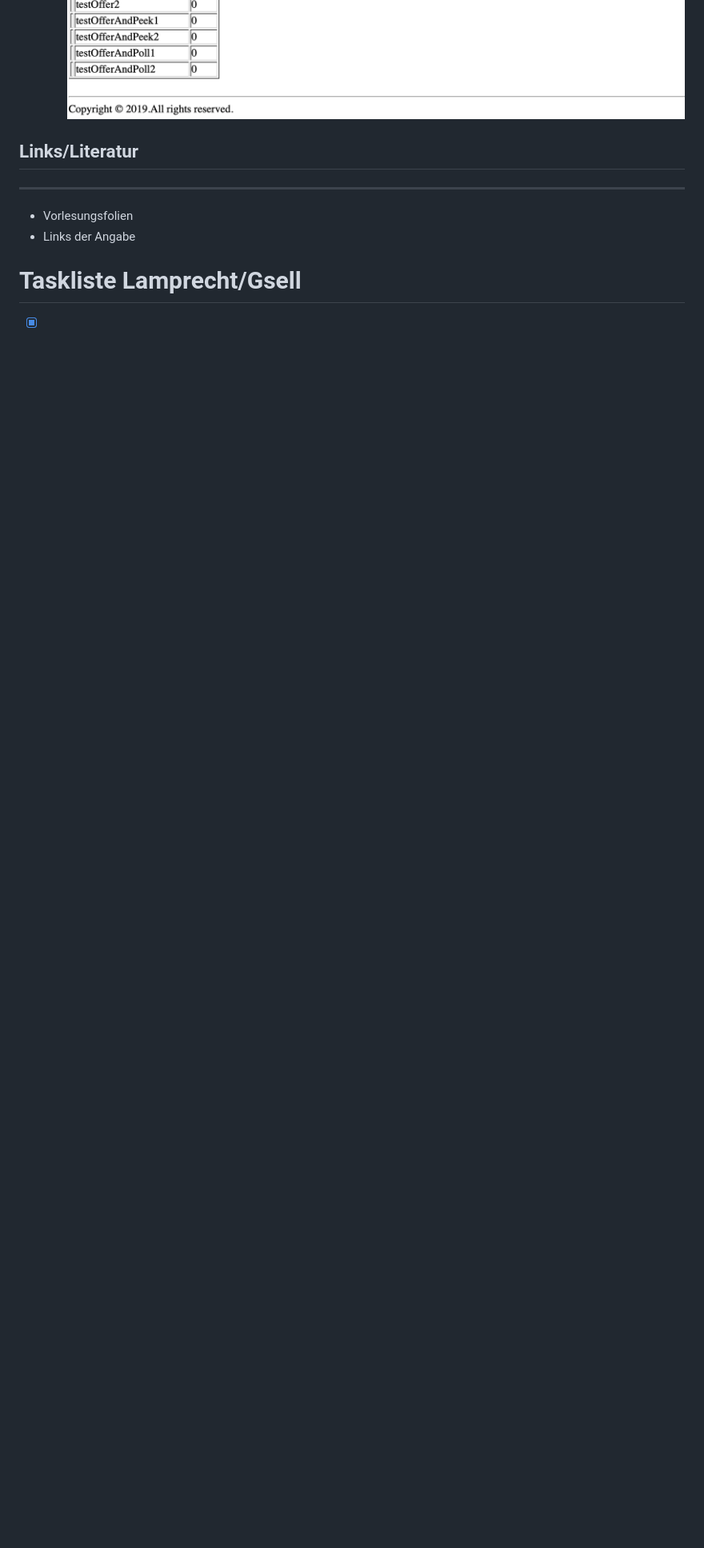
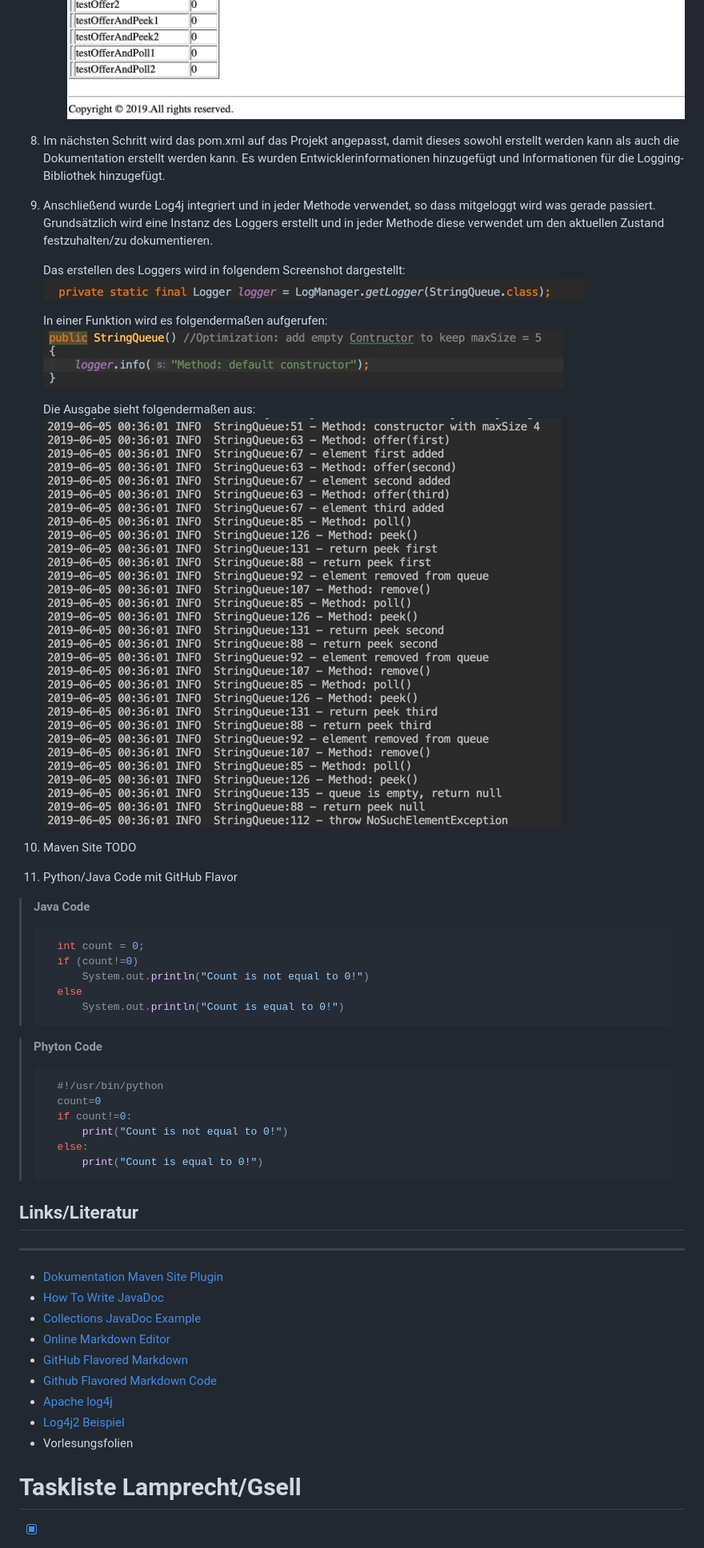
Before and after one commit to lamprechtdaniel/19-Abgabe04-Lamprecht-Gsell, a Markdown page: readme.md, the part around the change printed below. Shown: that part at 80% size. GitHub-like rendering; pictures changed too: media/log4j_call.jpg (added), media/log4j_init.jpg (added), media/log4j_output.jpg (added); blank space fills up the shorter version.

Commit message:
added media/log4jScreenshots, updated readme.md

````diff
--- a/readme.md
+++ b/readme.md
@@ -47,10 +44,54 @@ Die zuvor erwähnte Dokumentation wird in den folgenden Bildern dargestellt.
 ![Bild Surefire Report Teil 1](./media/surefirereport1.png)
 ![Bild Surefire Report Teil 2](./media/surefirereport2.png)
 
+8. Im nächsten Schritt wird das pom.xml auf das Projekt angepasst, damit dieses sowohl erstellt werden kann als auch die Dokumentation erstellt werden kann. Es wurden Entwicklerinformationen hinzugefügt und Informationen für die Logging-Bibliothek hinzugefügt.
+
+9. Anschließend wurde Log4j integriert und in jeder Methode verwendet, so dass mitgeloggt wird was gerade passiert. Grundsätzlich wird eine Instanz des Loggers erstellt und in jeder Methode diese verwendet um den aktuellen Zustand festzuhalten/zu dokumentieren.
+
+    Das erstellen des Loggers wird in folgendem Screenshot dargestellt:
+![Bild Log4j Initialisierung](./media/log4j_init.jpg)
+
+    In einer Funktion wird es folgendermaßen aufgerufen:
+![Bild Log4j Aufruf](./media/log4j_call.jpg)
+
+    Die Ausgabe sieht folgendermaßen aus:
+![Bild Log4j Ausgabe](./media/log4j_output.jpg)
+
+10. Maven Site
+TODO
+
+11. Python/Java Code mit GitHub Flavor
+> **Java Code**
+> ```java
+>   int count = 0;
+>   if (count!=0)
+>       System.out.println("Count is not equal to 0!")
+>   else
+>       System.out.println("Count is equal to 0!")
+>```
+
+> **Phyton Code**
+>```python
+>   #!/usr/bin/python
+>   count=0
+>   if count!=0:
+>       print("Count is not equal to 0!")
+>   else:
+>       print("Count is equal to 0!")
+>```
+
+
 ## Links/Literatur
 ---
+- [Dokumentation Maven Site Plugin](https://maven.apache.org/plugins/maven-site-plugin/)
+- [How To Write JavaDoc](http://www.oracle.com/technetwork/java/javase/documentation/index-137868.html)
+- [Collections JavaDoc Example](http://www.docjar.net/html/api/java/util/Collections.java.html)
+- [Online Markdown Editor](https://dillinger.io/)
+- [GitHub Flavored Markdown](https://github.github.com/gfm/)
+- [Github Flavored Markdown Code](http://www.rubycoloredglasses.com/2013/04/languages-supported-by-github-flavored-markdown/)
+- [Apache log4j](https://logging.apache.org/log4j/2.x/maven-artifacts.html)
+- [Log4j2 Beispiel](https://kodehelp.com/log4j2-configuration-file-examples/)
 - Vorlesungsfolien
-- Links der Angabe
 
 
 # Taskliste Lamprecht/Gsell
````
Also changed, not shown: other parts of readme.md (+13 -17 lines).
